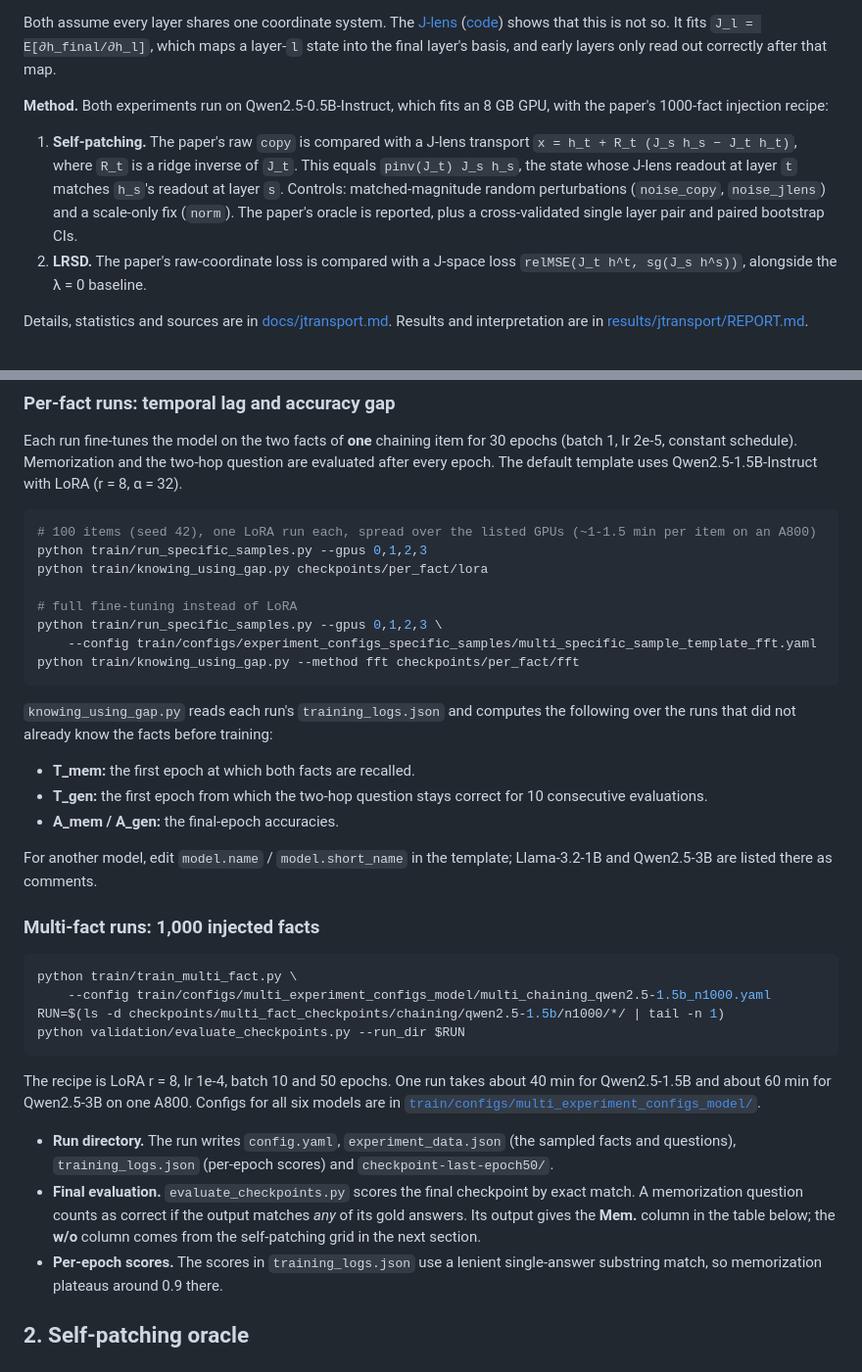
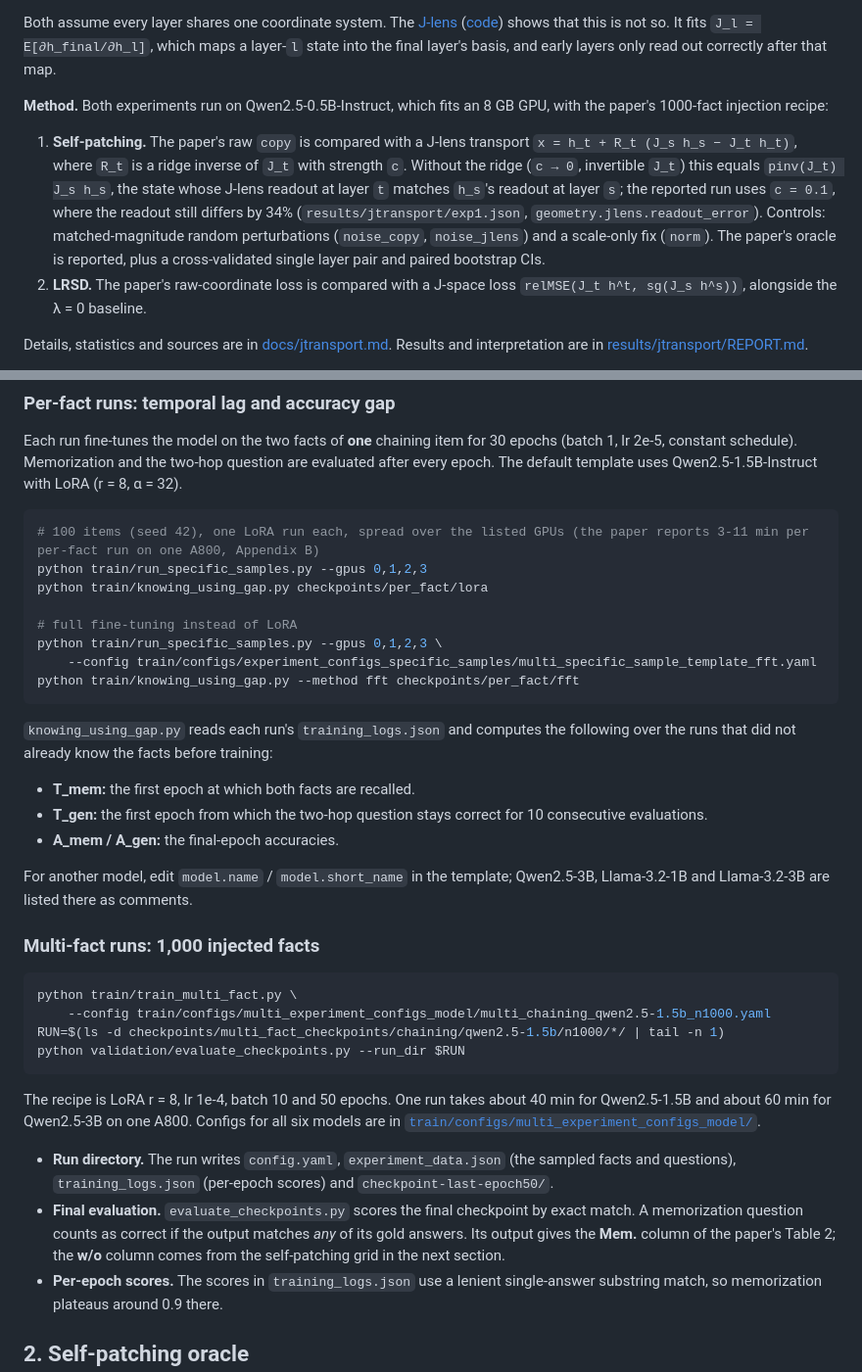
Before and after one commit to BurnyCoder/jacobian-mem2gen, a Markdown page: README.md, 2 parts joined by grey strips. Shown at 98% size. GitHub-like rendering.

Commit message:
Fix README: qualify pinv equivalence (c=0.1 run), dangling table ref, template comments, per-fact run time from paper App. B

````diff
--- a/README.md
+++ b/README.md
@@ -11,7 +11,7 @@
 Both assume every layer shares one coordinate system. The [J-lens](https://transformer-circuits.pub/2026/workspace/index.html) ([code](https://github.com/anthropics/jacobian-lens)) shows that this is not so. It fits `J_l = E[∂h_final/∂h_l]`, which maps a layer-`l` state into the final layer's basis, and early layers only read out correctly after that map.
 
 **Method.** Both experiments run on Qwen2.5-0.5B-Instruct, which fits an 8 GB GPU, with the paper's 1000-fact injection recipe:
-1. **Self-patching.** The paper's raw `copy` is compared with a J-lens transport `x = h_t + R_t (J_s h_s − J_t h_t)`, where `R_t` is a ridge inverse of `J_t`. This equals `pinv(J_t) J_s h_s`, the state whose J-lens readout at layer `t` matches `h_s`'s readout at layer `s`. Controls: matched-magnitude random perturbations (`noise_copy`, `noise_jlens`) and a scale-only fix (`norm`). The paper's oracle is reported, plus a cross-validated single layer pair and paired bootstrap CIs.
+1. **Self-patching.** The paper's raw `copy` is compared with a J-lens transport `x = h_t + R_t (J_s h_s − J_t h_t)`, where `R_t` is a ridge inverse of `J_t` with strength `c`. Without the ridge (`c → 0`, invertible `J_t`) this equals `pinv(J_t) J_s h_s`, the state whose J-lens readout at layer `t` matches `h_s`'s readout at layer `s`; the reported run uses `c = 0.1`, where the readout still differs by 34% (`results/jtransport/exp1.json`, `geometry.jlens.readout_error`). Controls: matched-magnitude random perturbations (`noise_copy`, `noise_jlens`) and a scale-only fix (`norm`). The paper's oracle is reported, plus a cross-validated single layer pair and paired bootstrap CIs.
 2. **LRSD.** The paper's raw-coordinate loss is compared with a J-space loss `relMSE(J_t h^t, sg(J_s h^s))`, alongside the λ = 0 baseline.
 
 Details, statistics and sources are in [docs/jtransport.md](docs/jtransport.md). Results and interpretation are in [results/jtransport/REPORT.md](results/jtransport/REPORT.md).
@@ -166,7 +166,7 @@ The experiments train only on the single-hop facts and test on the two-hop quest
 Each run fine-tunes the model on the two facts of **one** chaining item for 30 epochs (batch 1, lr 2e-5, constant schedule). Memorization and the two-hop question are evaluated after every epoch. The default template uses Qwen2.5-1.5B-Instruct with LoRA (r = 8, α = 32).
 
 ```bash
-# 100 items (seed 42), one LoRA run each, spread over the listed GPUs (~1-1.5 min per item on an A800)
+# 100 items (seed 42), one LoRA run each, spread over the listed GPUs (the paper reports 3-11 min per per-fact run on one A800, Appendix B)
 python train/run_specific_samples.py --gpus 0,1,2,3
 python train/knowing_using_gap.py checkpoints/per_fact/lora
 
@@ -182,7 +182,7 @@ python train/knowing_using_gap.py --method fft checkpoints/per_fact/fft
 - **T_gen:** the first epoch from which the two-hop question stays correct for 10 consecutive evaluations.
 - **A_mem / A_gen:** the final-epoch accuracies.
 
-For another model, edit `model.name` / `model.short_name` in the template; Llama-3.2-1B and Qwen2.5-3B are listed there as comments.
+For another model, edit `model.name` / `model.short_name` in the template; Qwen2.5-3B, Llama-3.2-1B and Llama-3.2-3B are listed there as comments.
 
 
 ### Multi-fact runs: 1,000 injected facts
@@ -197,7 +197,7 @@ python validation/evaluate_checkpoints.py --run_dir $RUN
 The recipe is LoRA r = 8, lr 1e-4, batch 10 and 50 epochs. One run takes about 40 min for Qwen2.5-1.5B and about 60 min for Qwen2.5-3B on one A800. Configs for all six models are in [`train/configs/multi_experiment_configs_model/`](train/configs/multi_experiment_configs_model).
 
 - **Run directory.** The run writes `config.yaml`, `experiment_data.json` (the sampled facts and questions), `training_logs.json` (per-epoch scores) and `checkpoint-last-epoch50/`.
-- **Final evaluation.** `evaluate_checkpoints.py` scores the final checkpoint by exact match. A memorization question counts as correct if the output matches *any* of its gold answers. Its output gives the **Mem.** column in the table below; the **w/o** column comes from the self-patching grid in the next section.
+- **Final evaluation.** `evaluate_checkpoints.py` scores the final checkpoint by exact match. A memorization question counts as correct if the output matches *any* of its gold answers. Its output gives the **Mem.** column of the paper's Table 2; the **w/o** column comes from the self-patching grid in the next section.
 - **Per-epoch scores.** The scores in `training_logs.json` use a lenient single-answer substring match, so memorization plateaus around 0.9 there.
 
 ## 2. Self-patching oracle
````
